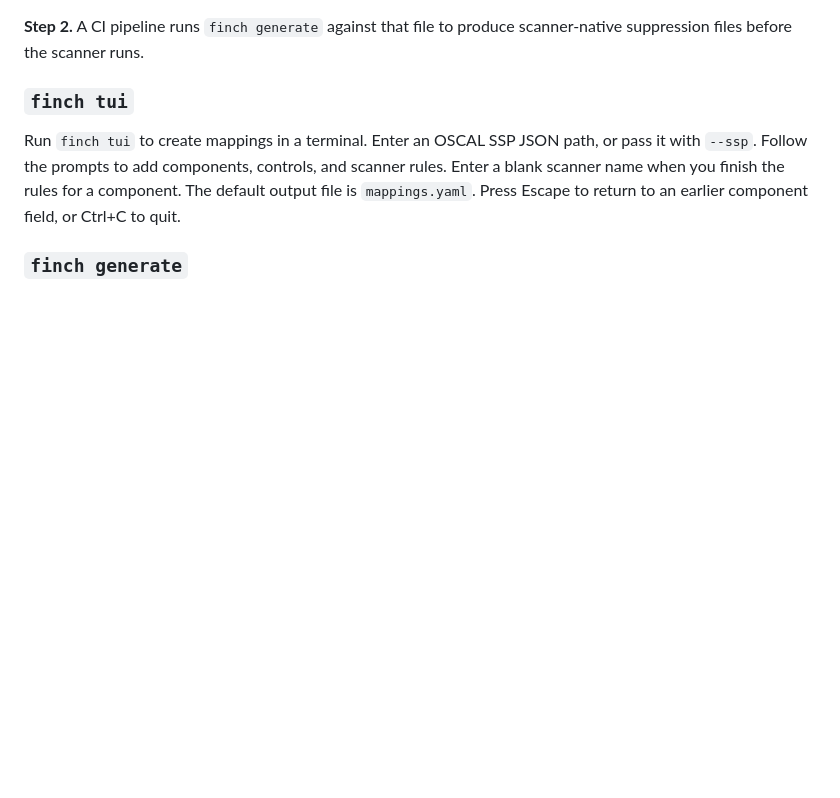
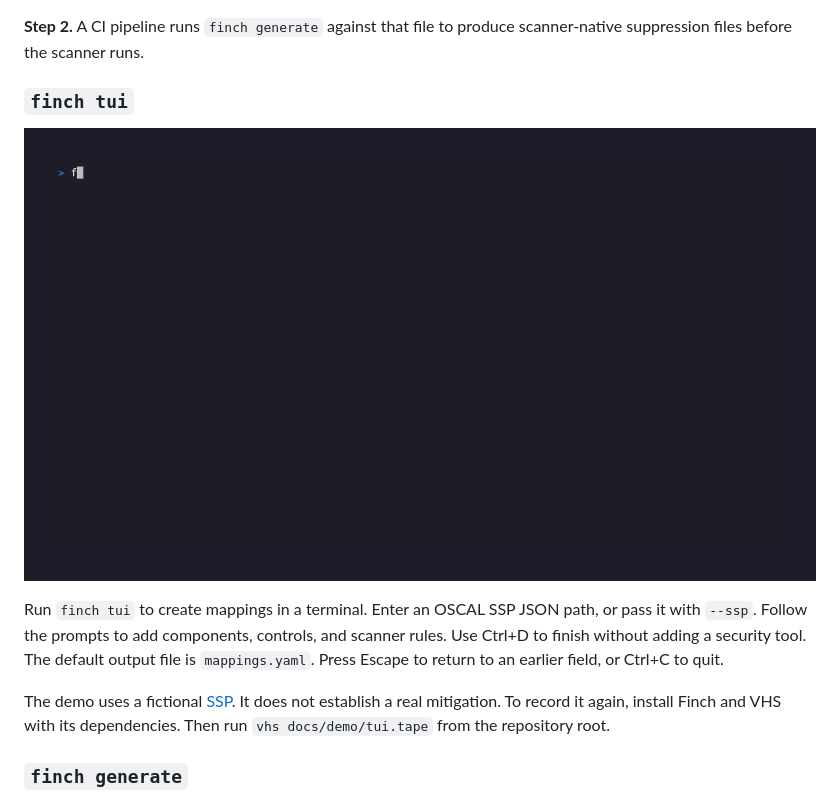
Before and after one commit to deathlabs/finch, a Markdown page: README.md, the part around the change. Drawn GitHub-style; pictures changed too: docs/demo/tui.gif (added); blank space fills up the shorter version.

```diff
--- a/README.md
+++ b/README.md
@@ -10,7 +10,11 @@ Deploy faster without having to write security exceptions for vulnerabilities mi
 
 ### `finch tui`
 
-Run `finch tui` to create mappings in a terminal. Enter an OSCAL SSP JSON path, or pass it with `--ssp`. Follow the prompts to add components, controls, and scanner rules. Enter a blank scanner name when you finish the rules for a component. The default output file is `mappings.yaml`. Press Escape to return to an earlier component field, or Ctrl+C to quit.
+![Demo of Finch creating component and rule mappings in a terminal](docs/demo/tui.gif)
+
+Run `finch tui` to create mappings in a terminal. Enter an OSCAL SSP JSON path, or pass it with `--ssp`. Follow the prompts to add components, controls, and scanner rules. Use Ctrl+D to finish without adding a security tool. The default output file is `mappings.yaml`. Press Escape to return to an earlier field, or Ctrl+C to quit.
+
+The demo uses a fictional [SSP](docs/demo/tui-ssp.json). It does not establish a real mitigation. To record it again, install Finch and VHS with its dependencies. Then run `vhs docs/demo/tui.tape` from the repository root.
 
 ### `finch generate`
 
```
Also changed, not shown: 2 other files.
